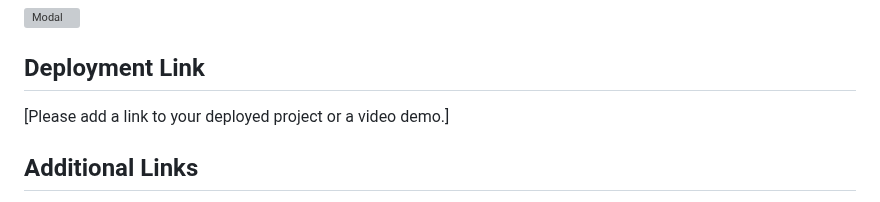
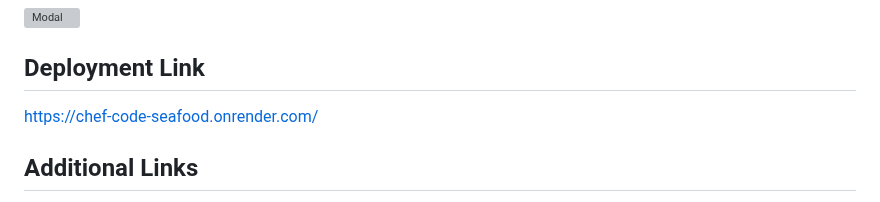
Before and after one commit to Code-Chef-s/Chef-Code, a Markdown page: README.md, the part around one of its changes. Rendered like a GitHub page; grey boxes are pictures that could not be loaded.

```diff
--- a/README.md
+++ b/README.md
@@ -12,7 +12,7 @@ This project was built to demonstrate proficiency in modern web development tech
 
 ## Deployment Link
 
-[Please add a link to your deployed project or a video demo.]
+https://chef-code-seafood.onrender.com/
 
 ## Additional Links
 
```
Also changed, not shown: other parts of README.md (+1 -1 lines).
